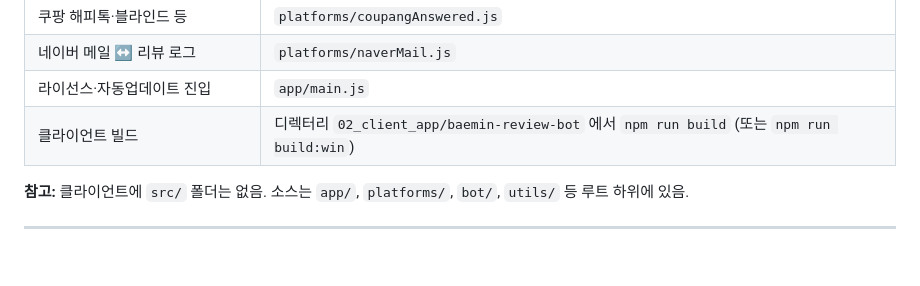
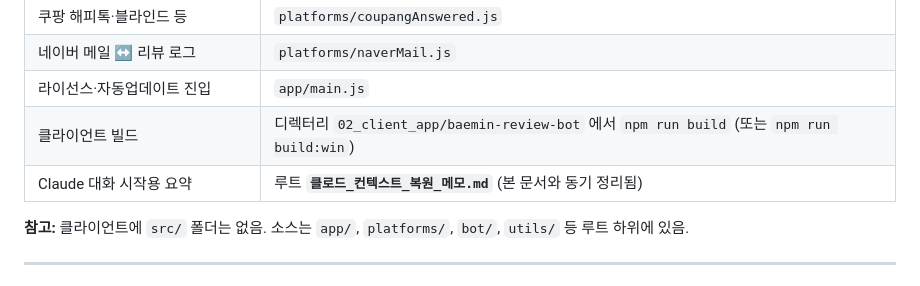
Before and after one commit to hjoo94/cheongdam-automation, a Markdown page: 인수인계서_청담봇_프로젝트.md, the part around the change. GitHub-like rendering.

```diff
--- a/인수인계서_청담봇_프로젝트.md
+++ b/인수인계서_청담봇_프로젝트.md
@@ -43,6 +43,7 @@
 | 네이버 메일 ↔ 리뷰 로그 | `platforms/naverMail.js` |
 | 라이선스·자동업데이트 진입 | `app/main.js` |
 | 클라이언트 빌드 | 디렉터리 `02_client_app/baemin-review-bot` 에서 `npm run build` (또는 `npm run build:win`) |
+| Claude 대화 시작용 요약 | 루트 **`클로드_컨텍스트_복원_메모.md`** (본 문서와 동기 정리됨) |
 
 **참고:** 클라이언트에 `src/` 폴더는 없음. 소스는 `app/`, `platforms/`, `bot/`, `utils/` 등 루트 하위에 있음.
 
```
Also changed, not shown: 클로드_컨텍스트_복원_메모.md (added, +103 -0 lines).
